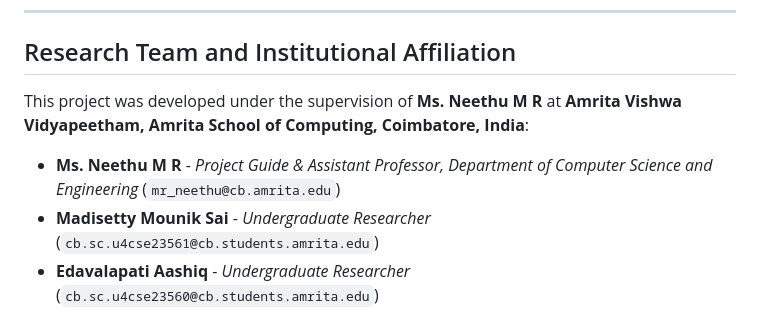
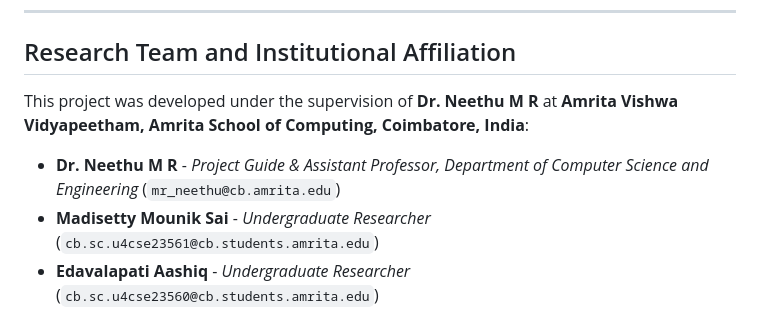
Before and after one commit to edge-trust-vanet/edgetrust-core, a Markdown page: README.md, the part around the change. Drawn GitHub-style.

Commit message:
docs(supervision): update project guide title to Dr. Neethu M R

```diff
--- a/README.md
+++ b/README.md
@@ -328,9 +328,9 @@ If you utilize this simulation framework, architecture, or benchmark dataset in
 
 ## Research Team and Institutional Affiliation
 
-This project was developed under the supervision of **Ms. Neethu M R** at **Amrita Vishwa Vidyapeetham, Amrita School of Computing, Coimbatore, India**:
+This project was developed under the supervision of **Dr. Neethu M R** at **Amrita Vishwa Vidyapeetham, Amrita School of Computing, Coimbatore, India**:
 
-- **Ms. Neethu M R** - *Project Guide & Assistant Professor, Department of Computer Science and Engineering* (`mr_neethu@cb.amrita.edu`)
+- **Dr. Neethu M R** - *Project Guide & Assistant Professor, Department of Computer Science and Engineering* (`mr_neethu@cb.amrita.edu`)
 - **Madisetty Mounik Sai** - *Undergraduate Researcher* (`cb.sc.u4cse23561@cb.students.amrita.edu`)
 - **Edavalapati Aashiq** - *Undergraduate Researcher* (`cb.sc.u4cse23560@cb.students.amrita.edu`)
 - **Chitturi Vivek Vardhan** - *Undergraduate Researcher* (`cb.sc.u4cse23360@cb.students.amrita.edu`)
```
